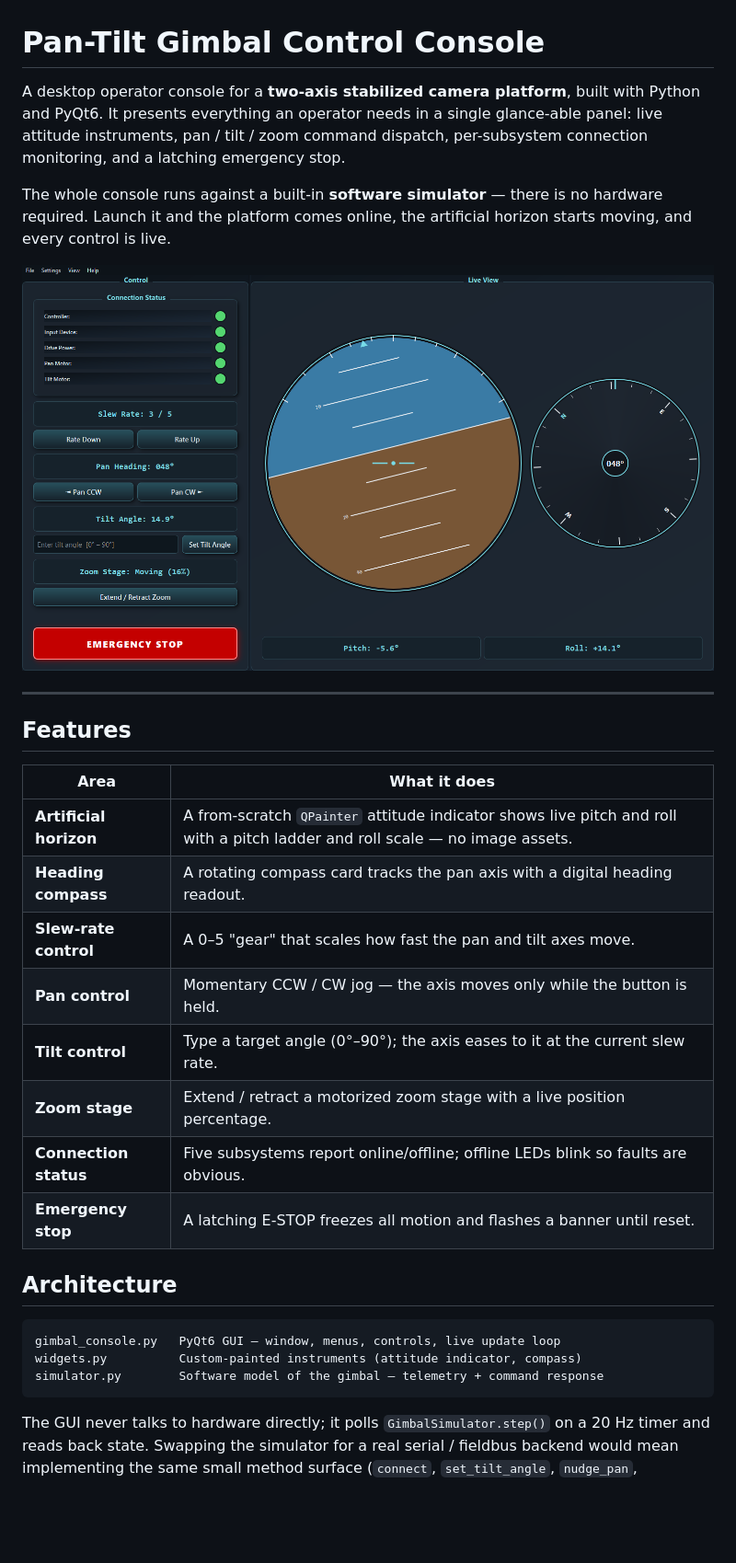
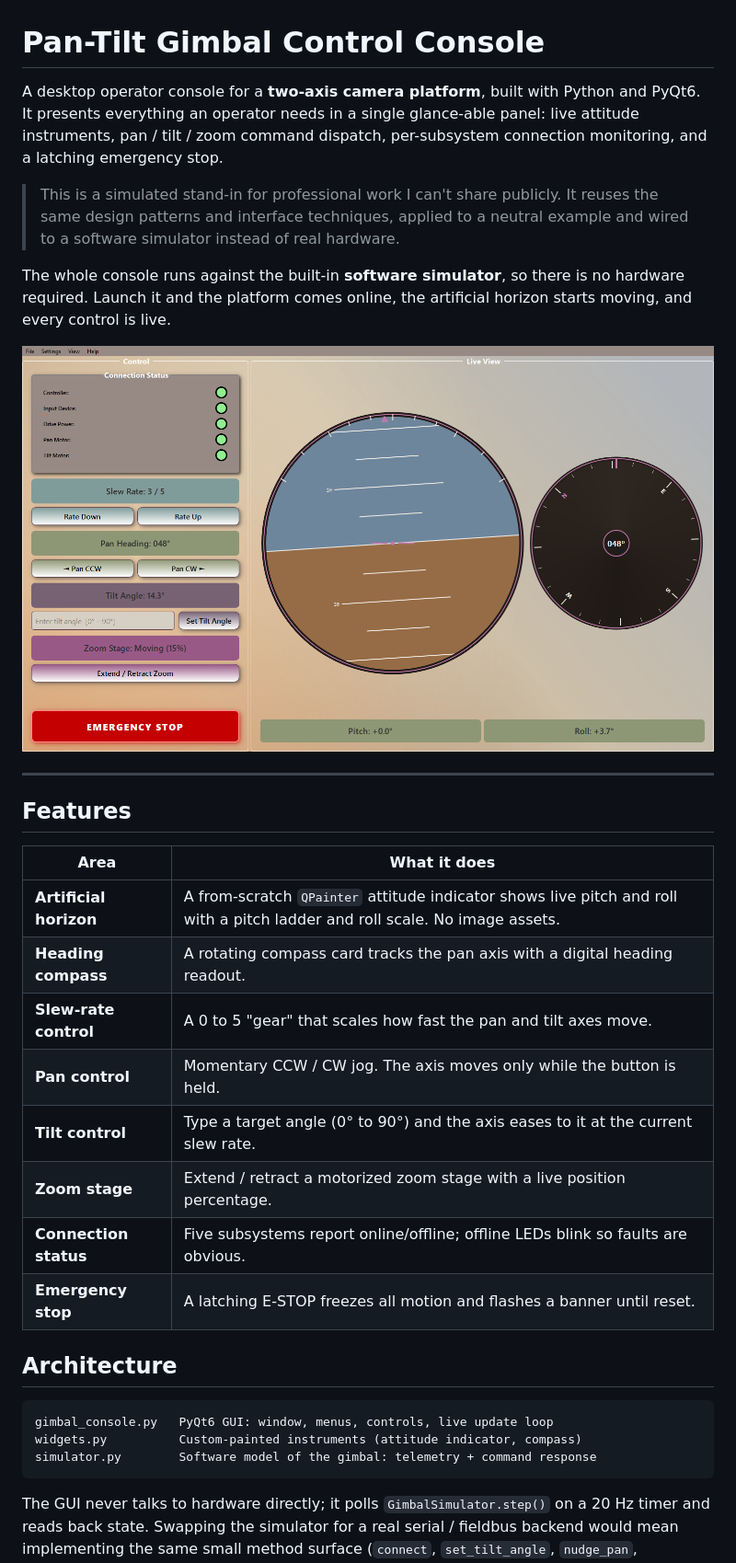
Before and after one commit to bg1750/gimbal-control-console, a Markdown page: README.md, the part around the change. Shown: that part at 92% size. GitHub-like rendering; pictures changed too: assets/screenshot.png; blank space fills up the shorter version.

Commit message:
Match original GUI colorway and homemade look; simplify wording; add simulated stand-in note

````diff
--- a/README.md
+++ b/README.md
@@ -1,11 +1,15 @@
 # Pan-Tilt Gimbal Control Console
 
-A desktop operator console for a **two-axis stabilized camera platform**, built with
-Python and PyQt6. It presents everything an operator needs in a single glance-able
-panel: live attitude instruments, pan / tilt / zoom command dispatch, per-subsystem
-connection monitoring, and a latching emergency stop.
+A desktop operator console for a **two-axis camera platform**, built with Python and
+PyQt6. It presents everything an operator needs in a single glance-able panel: live
+attitude instruments, pan / tilt / zoom command dispatch, per-subsystem connection
+monitoring, and a latching emergency stop.
 
-The whole console runs against a built-in **software simulator** — there is no
+> This is a simulated stand-in for professional work I can't share publicly. It reuses
+> the same design patterns and interface techniques, applied to a neutral example and
+> wired to a software simulator instead of real hardware.
+
+The whole console runs against the built-in **software simulator**, so there is no
 hardware required. Launch it and the platform comes online, the artificial horizon
 starts moving, and every control is live.
 
@@ -17,11 +21,11 @@ starts moving, and every control is live.
 
 | Area | What it does |
 |---|---|
-| **Artificial horizon** | A from-scratch `QPainter` attitude indicator shows live pitch and roll with a pitch ladder and roll scale — no image assets. |
+| **Artificial horizon** | A from-scratch `QPainter` attitude indicator shows live pitch and roll with a pitch ladder and roll scale. No image assets. |
 | **Heading compass** | A rotating compass card tracks the pan axis with a digital heading readout. |
-| **Slew-rate control** | A 0–5 "gear" that scales how fast the pan and tilt axes move. |
-| **Pan control** | Momentary CCW / CW jog — the axis moves only while the button is held. |
-| **Tilt control** | Type a target angle (0°–90°); the axis eases to it at the current slew rate. |
+| **Slew-rate control** | A 0 to 5 "gear" that scales how fast the pan and tilt axes move. |
+| **Pan control** | Momentary CCW / CW jog. The axis moves only while the button is held. |
+| **Tilt control** | Type a target angle (0° to 90°) and the axis eases to it at the current slew rate. |
 | **Zoom stage** | Extend / retract a motorized zoom stage with a live position percentage. |
 | **Connection status** | Five subsystems report online/offline; offline LEDs blink so faults are obvious. |
 | **Emergency stop** | A latching E-STOP freezes all motion and flashes a banner until reset. |
@@ -29,9 +33,9 @@ starts moving, and every control is live.
 ## Architecture
 
 ```
-gimbal_console.py   PyQt6 GUI — window, menus, controls, live update loop
+gimbal_console.py   PyQt6 GUI: window, menus, controls, live update loop
 widgets.py          Custom-painted instruments (attitude indicator, compass)
-simulator.py        Software model of the gimbal — telemetry + command response
+simulator.py        Software model of the gimbal: telemetry + command response
 ```
 
 The GUI never talks to hardware directly; it polls `GimbalSimulator.step()` on a
````
Also changed, not shown: assets/background.jpg (added), 3 other files.
